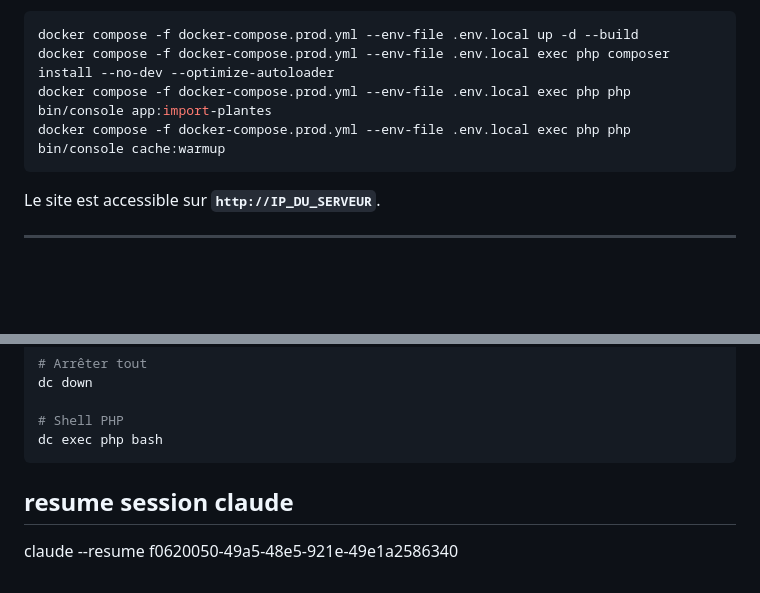
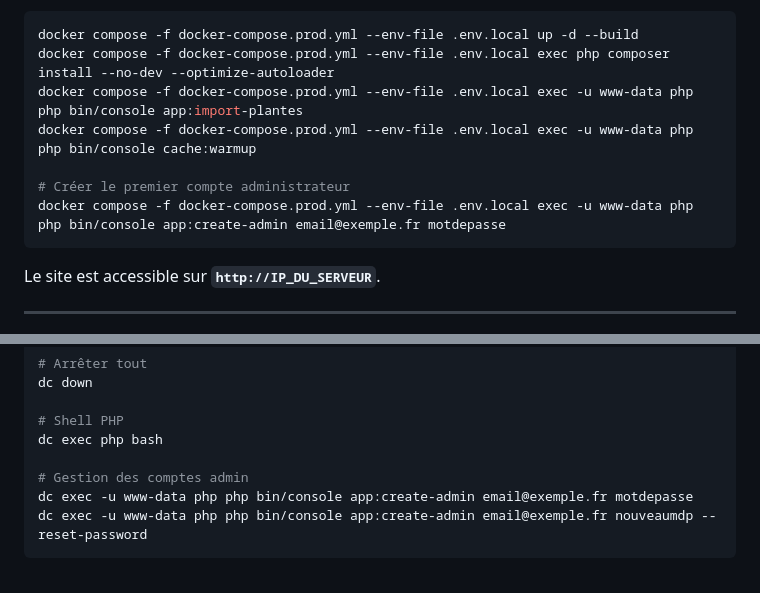
Before and after one commit to PhRaz/Jardin, a Markdown page: DEPLOIEMENT.md, 2 parts joined by grey strips. Rendered like a GitHub page; blank space fills up the shorter version.

````diff
--- a/DEPLOIEMENT.md
+++ b/DEPLOIEMENT.md
@@ -68,8 +68,11 @@ TREFLE_API_TOKEN=usr-Sjf861s6j1ffaDJETgyrRbFW-1Ub1cjD5OPTGYBX7Lk
 ```bash
 docker compose -f docker-compose.prod.yml --env-file .env.local up -d --build
 docker compose -f docker-compose.prod.yml --env-file .env.local exec php composer install --no-dev --optimize-autoloader
-docker compose -f docker-compose.prod.yml --env-file .env.local exec php php bin/console app:import-plantes
-docker compose -f docker-compose.prod.yml --env-file .env.local exec php php bin/console cache:warmup
+docker compose -f docker-compose.prod.yml --env-file .env.local exec -u www-data php php bin/console app:import-plantes
+docker compose -f docker-compose.prod.yml --env-file .env.local exec -u www-data php php bin/console cache:warmup
+
+# Créer le premier compte administrateur
+docker compose -f docker-compose.prod.yml --env-file .env.local exec -u www-data php php bin/console app:create-admin email@exemple.fr motdepasse
 ```
 
 Le site est accessible sur **`http://IP_DU_SERVEUR`**.
@@ -134,9 +137,8 @@ dc down
 
 # Shell PHP
 dc exec php bash
+
+# Gestion des comptes admin
+dc exec -u www-data php php bin/console app:create-admin email@exemple.fr motdepasse
+dc exec -u www-data php php bin/console app:create-admin email@exemple.fr nouveaumdp --reset-password
 ```
-
-
-## resume session claude
-
-claude --resume f0620050-49a5-48e5-921e-49e1a2586340
````
Also changed, not shown: CLAUDE.md (+22 -7 lines).
